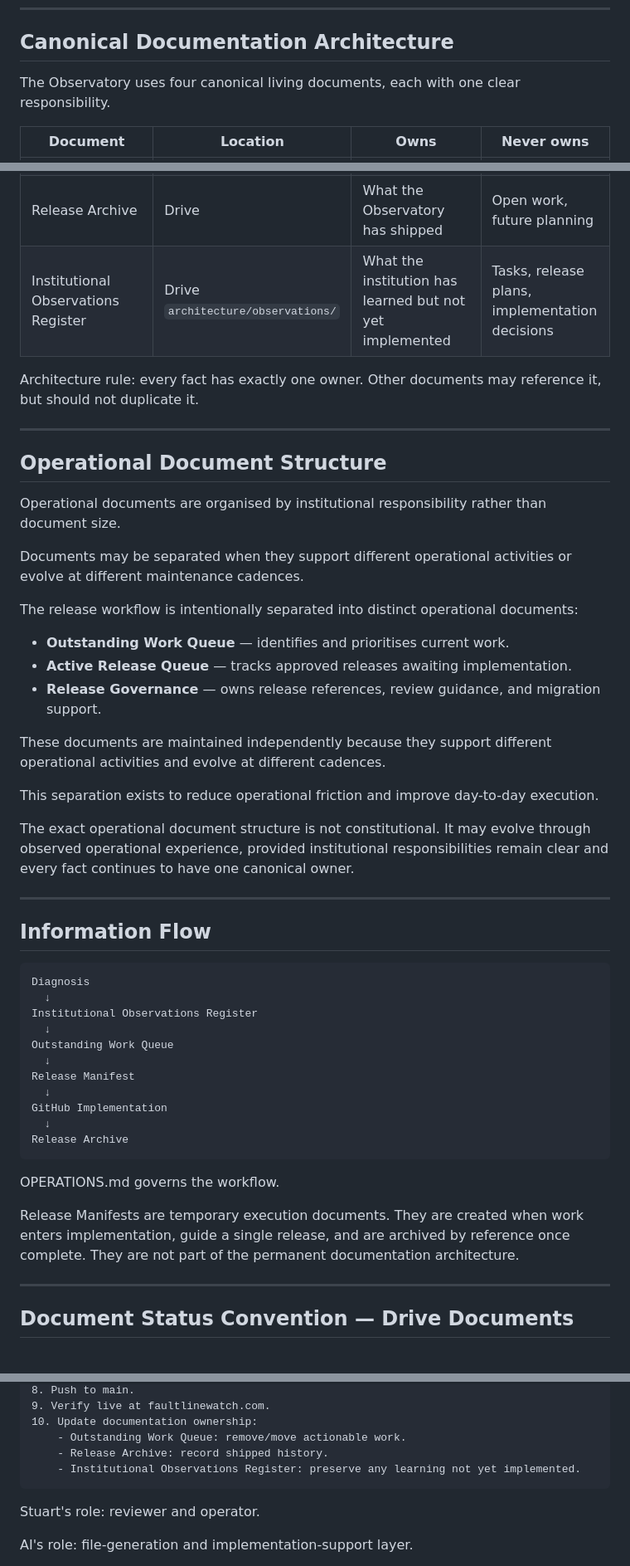
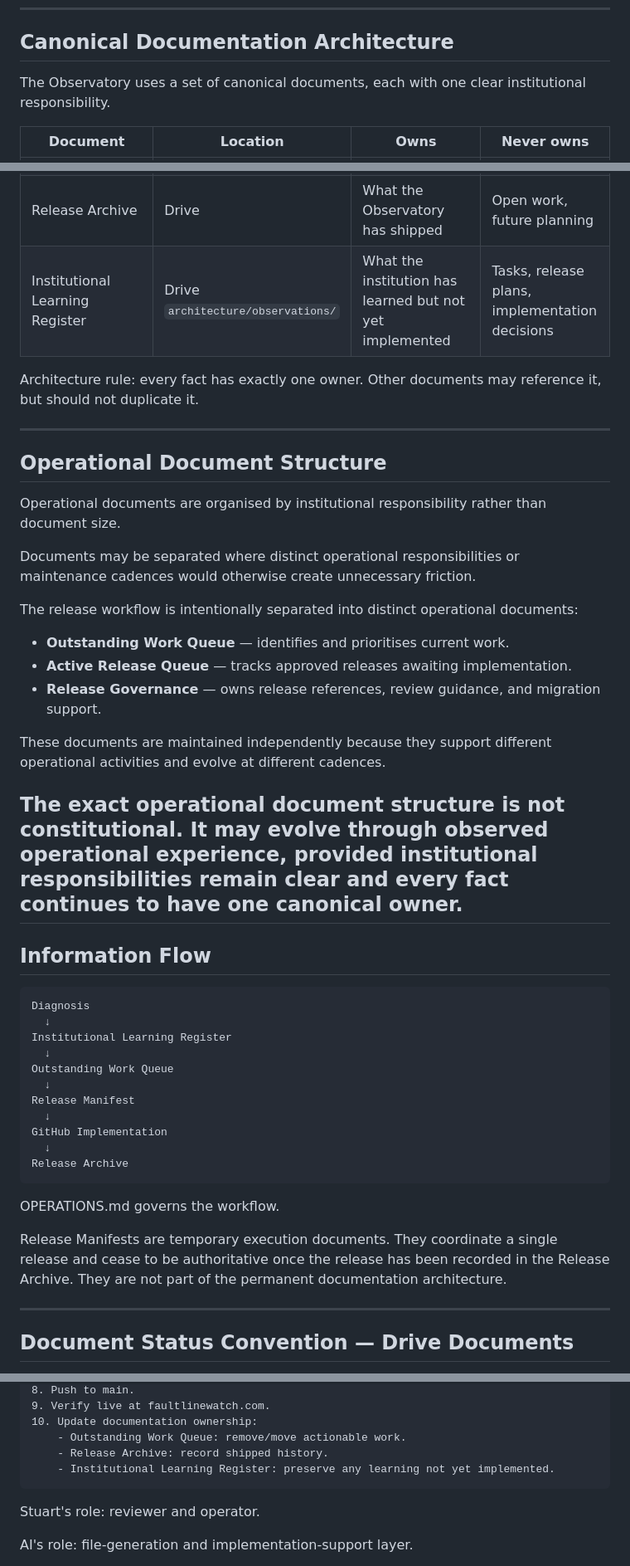
Before and after one commit to StuKeg1/faultline-observatory-site, a Markdown page: OPERATIONS.md, 3 parts joined by grey strips. Shown at 83% size. Rendered like a GitHub page.

Commit message:
review 25 june Update OPERATIONS.md

````diff
--- a/OPERATIONS.md
+++ b/OPERATIONS.md
@@ -10,14 +10,14 @@ It does not own current work, release history, architectural observations, or in
 
 ## Canonical Documentation Architecture
 
-The Observatory uses four canonical living documents, each with one clear responsibility.
+The Observatory uses a set of canonical documents, each with one clear institutional responsibility.
 
 | Document | Location | Owns | Never owns |
 |---|---|---|---|
 | OPERATIONS.md | GitHub | Operating workflow, repo facts, release process, implementation rules | Current work, shipped history, observations |
 | Outstanding Work Queue | Drive | What work currently exists | Historical implementation detail, architectural reasoning |
 | Release Archive | Drive | What the Observatory has shipped | Open work, future planning |
-| Institutional Observations Register | Drive `architecture/observations/` | What the institution has learned but not yet implemented | Tasks, release plans, implementation decisions |
+| Institutional Learning Register | Drive `architecture/observations/` | What the institution has learned but not yet implemented | Tasks, release plans, implementation decisions |
 
 Architecture rule: every fact has exactly one owner. Other documents may reference it, but should not duplicate it.
 
@@ -26,20 +26,17 @@ Architecture rule: every fact has exactly one owner. Other documents may referen
 
 Operational documents are organised by institutional responsibility rather than document size.
 
-Documents may be separated when they support different operational activities or evolve at different maintenance cadences.
+Documents may be separated where distinct operational responsibilities or maintenance cadences would otherwise create unnecessary friction.
 
 The release workflow is intentionally separated into distinct operational documents:
 
-* **Outstanding Work Queue** — identifies and prioritises current work.
-* **Active Release Queue** — tracks approved releases awaiting implementation.
-* **Release Governance** — owns release references, review guidance, and migration support.
+- **Outstanding Work Queue** — identifies and prioritises current work.
+- **Active Release Queue** — tracks approved releases awaiting implementation.
+- **Release Governance** — owns release references, review guidance, and migration support.
 
 These documents are maintained independently because they support different operational activities and evolve at different cadences.
 
-This separation exists to reduce operational friction and improve day-to-day execution.
-
 The exact operational document structure is not constitutional. It may evolve through observed operational experience, provided institutional responsibilities remain clear and every fact continues to have one canonical owner.
-
 ---
 
 ## Information Flow
@@ -47,7 +44,7 @@ The exact operational document structure is not constitutional. It may evolve th
 ```text
 Diagnosis
   ↓
-Institutional Observations Register
+Institutional Learning Register
   ↓
 Outstanding Work Queue
   ↓
@@ -60,7 +57,7 @@ Release Archive
 
 OPERATIONS.md governs the workflow.
 
-Release Manifests are temporary execution documents. They are created when work enters implementation, guide a single release, and are archived by reference once complete. They are not part of the permanent documentation architecture.
+Release Manifests are temporary execution documents. They coordinate a single release and cease to be authoritative once the release has been recorded in the Release Archive. They are not part of the permanent documentation architecture.
 
 ---
 
@@ -111,7 +108,7 @@ Stuart does not edit code line by line. The workflow is:
 10. Update documentation ownership:
     - Outstanding Work Queue: remove/move actionable work.
     - Release Archive: record shipped history.
-    - Institutional Observations Register: preserve any learning not yet implemented.
+    - Institutional Learning Register: preserve any learning not yet implemented.
 ```
 
 Stuart's role: reviewer and operator.
````
Also changed, not shown: other parts of OPERATIONS.md (+2 -2 lines).
